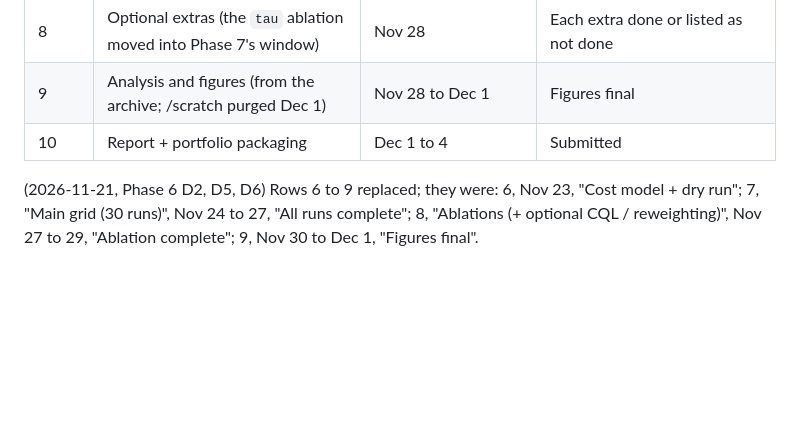
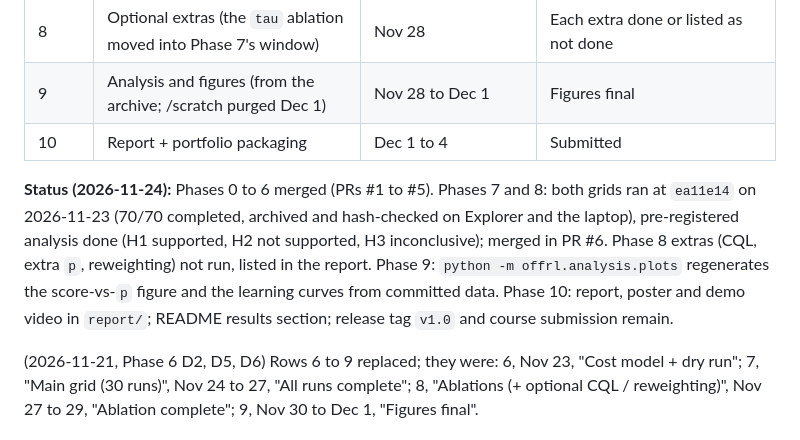
Before and after one commit to rahulvishnuvardhana/offline-rl-hopper, a Markdown page: ROADMAP.md, the part around the change. GitHub-like rendering; blank space fills up the shorter version.

```diff
--- a/ROADMAP.md
+++ b/ROADMAP.md
@@ -337,6 +337,8 @@ Dates assume a deadline around **Fri Dec 4, 2026**; adjust when confirmed. Thank
 | 9 | Analysis and figures (from the archive; /scratch purged Dec 1) | Nov 28 to Dec 1 | Figures final |
 | 10 | Report + portfolio packaging | Dec 1 to 4 | Submitted |
 
+**Status (2026-11-24):** Phases 0 to 6 merged (PRs #1 to #5). Phases 7 and 8: both grids ran at `ea11e14` on 2026-11-23 (70/70 completed, archived and hash-checked on Explorer and the laptop), pre-registered analysis done (H1 supported, H2 not supported, H3 inconclusive); merged in PR #6. Phase 8 extras (CQL, extra `p`, reweighting) not run, listed in the report. Phase 9: `python -m offrl.analysis.plots` regenerates the score-vs-`p` figure and the learning curves from committed data. Phase 10: report, poster and demo video in `report/`; README results section; release tag `v1.0` and course submission remain.
+
 (2026-11-21, Phase 6 D2, D5, D6) Rows 6 to 9 replaced; they were: 6, Nov 23, "Cost model + dry run"; 7, "Main grid (30 runs)", Nov 24 to 27, "All runs complete"; 8, "Ablations (+ optional CQL / reweighting)", Nov 27 to 29, "Ablation complete"; 9, Nov 30 to Dec 1, "Figures final".
 
 ---
```
Also changed, not shown: README.md (+36 -1 lines), report/figures/learning_curves.png (added), 7 other files.
